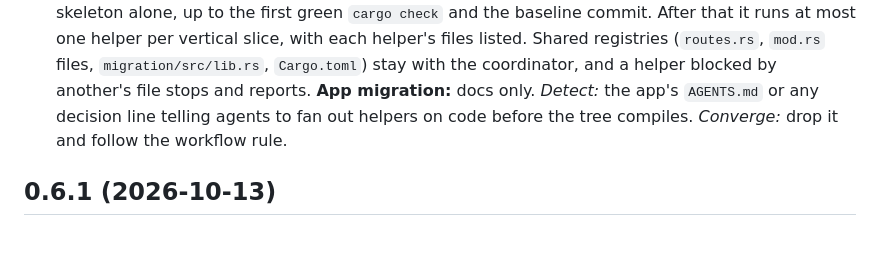
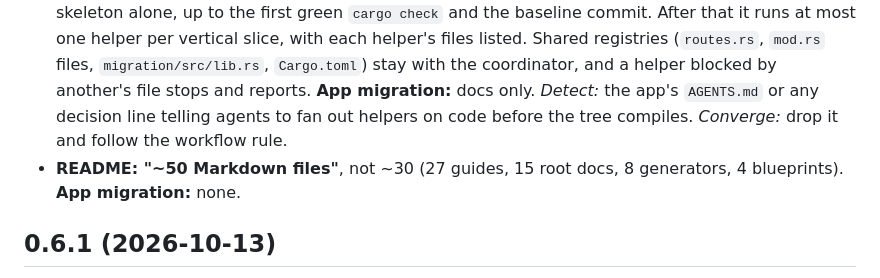
Before and after one commit to Rust-Off-Rails/rustoffrails, a Markdown page: CHANGELOG.md, the part around the change. GitHub-like rendering; blank space fills up the shorter version.

Commit message:
readme: ~50 Markdown files, not ~30

```diff
--- a/CHANGELOG.md
+++ b/CHANGELOG.md
@@ -5,6 +5,7 @@ Each entry lists convention changes and what an existing app must do about them.
 ## Unreleased
 
 - **Parallel helpers only after the skeleton compiles** ([workflow](workflow.md#parallel-helpers-subagents)). A real migration (Fizzy → Rust off Rails, run in opencode) had three helpers writing the jobs executor, the jobs dashboard and the dev mailbox into one uncompiled crate at once. Each tripped over the others' half-written files, and two built stub crates in `/tmp` just to type-check their own part. Now: the coordinator builds the skeleton alone, up to the first green `cargo check` and the baseline commit. After that it runs at most one helper per vertical slice, with each helper's files listed. Shared registries (`routes.rs`, `mod.rs` files, `migration/src/lib.rs`, `Cargo.toml`) stay with the coordinator, and a helper blocked by another's file stops and reports. **App migration:** docs only. *Detect:* the app's `AGENTS.md` or any decision line telling agents to fan out helpers on code before the tree compiles. *Converge:* drop it and follow the workflow rule.
+- **README: "~50 Markdown files"**, not ~30 (27 guides, 15 root docs, 8 generators, 4 blueprints). **App migration:** none.
 
 ## 0.6.1 (2026-10-13)
 
```
Also changed, not shown: README.md (+1 -1 lines).
